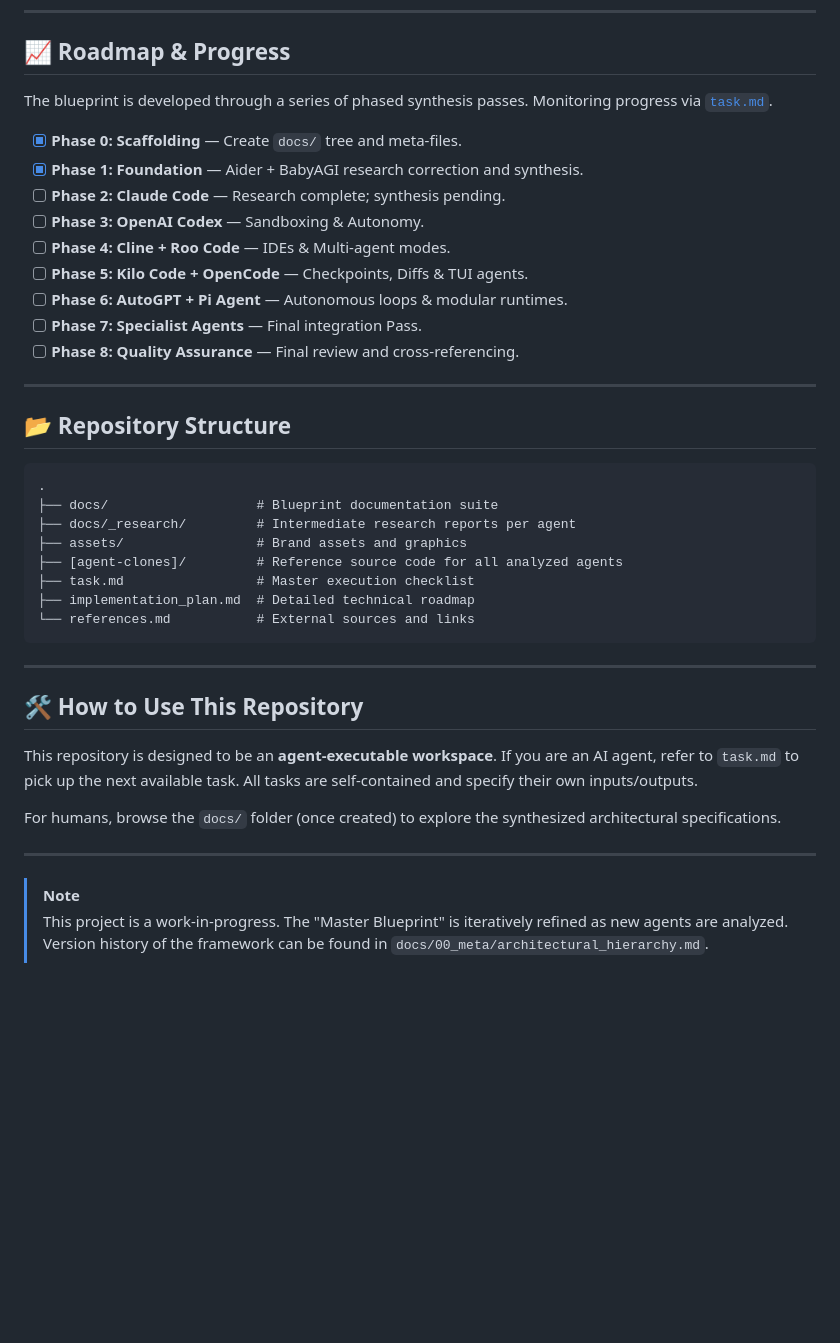
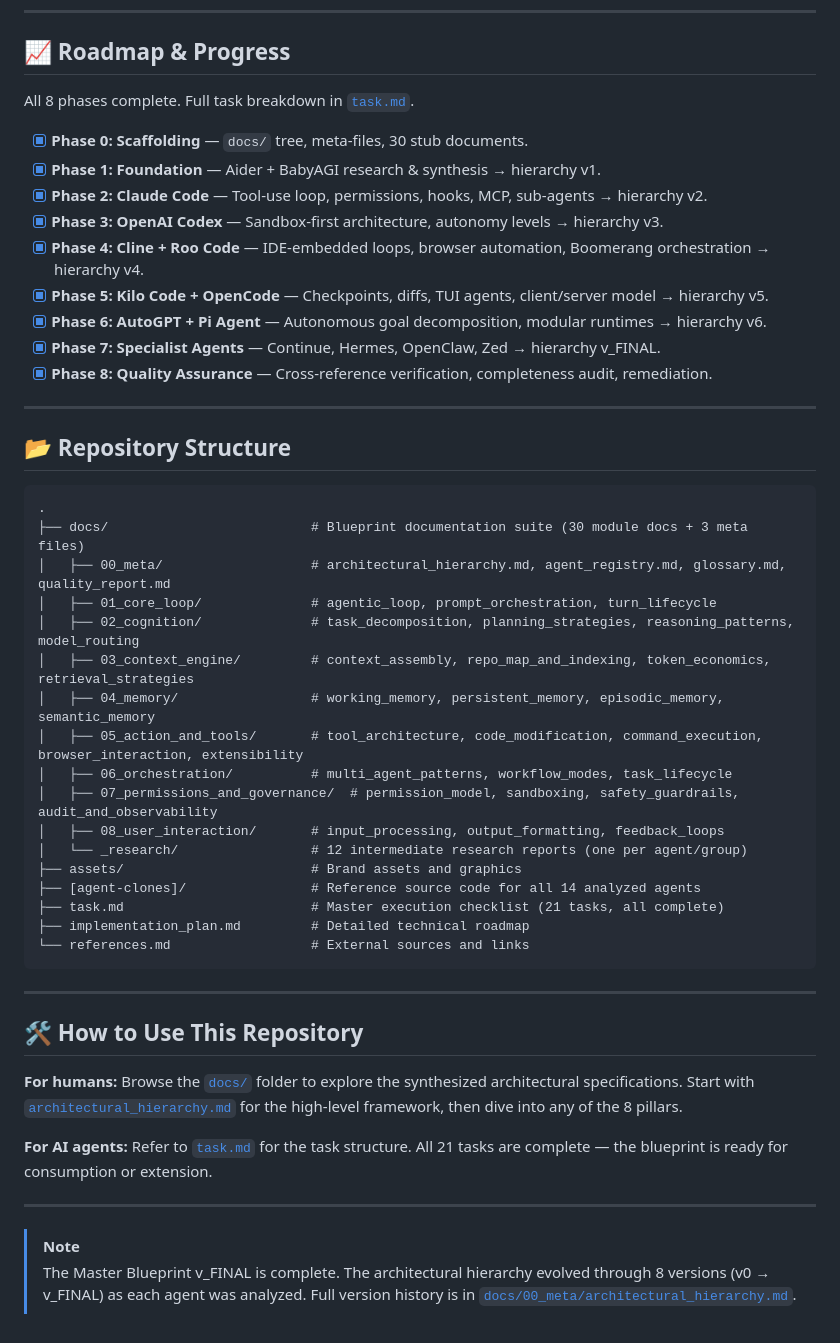
Before and after one commit to deepakdgupta1/agent, a Markdown page: README.md, the part around one of its changes. Rendered like a GitHub page; blank space fills up the shorter version.

Commit message:
docs: update README to reflect project completion, finalized architectural hierarchy, and updated directory structure.

````diff
--- a/README.md
+++ b/README.md
@@ -59,17 +76,17 @@ This project reverse-engineers the following agents to populate the blueprint:
 
 ## 📈 Roadmap & Progress
 
-The blueprint is developed through a series of phased synthesis passes. Monitoring progress via [`task.md`](task.md).
+All 8 phases complete. Full task breakdown in [`task.md`](task.md).
 
-- [x] **Phase 0: Scaffolding** — Create `docs/` tree and meta-files.
-- [x] **Phase 1: Foundation** — Aider + BabyAGI research correction and synthesis.
-- [ ] **Phase 2: Claude Code** — Research complete; synthesis pending.
-- [ ] **Phase 3: OpenAI Codex** — Sandboxing & Autonomy.
-- [ ] **Phase 4: Cline + Roo Code** — IDEs & Multi-agent modes.
-- [ ] **Phase 5: Kilo Code + OpenCode** — Checkpoints, Diffs & TUI agents.
-- [ ] **Phase 6: AutoGPT + Pi Agent** — Autonomous loops & modular runtimes.
-- [ ] **Phase 7: Specialist Agents** — Final integration Pass.
-- [ ] **Phase 8: Quality Assurance** — Final review and cross-referencing.
+- [x] **Phase 0: Scaffolding** — `docs/` tree, meta-files, 30 stub documents.
+- [x] **Phase 1: Foundation** — Aider + BabyAGI research & synthesis → hierarchy v1.
+- [x] **Phase 2: Claude Code** — Tool-use loop, permissions, hooks, MCP, sub-agents → hierarchy v2.
+- [x] **Phase 3: OpenAI Codex** — Sandbox-first architecture, autonomy levels → hierarchy v3.
+- [x] **Phase 4: Cline + Roo Code** — IDE-embedded loops, browser automation, Boomerang orchestration → hierarchy v4.
+- [x] **Phase 5: Kilo Code + OpenCode** — Checkpoints, diffs, TUI agents, client/server model → hierarchy v5.
+- [x] **Phase 6: AutoGPT + Pi Agent** — Autonomous goal decomposition, modular runtimes → hierarchy v6.
+- [x] **Phase 7: Specialist Agents** — Continue, Hermes, OpenClaw, Zed → hierarchy v_FINAL.
+- [x] **Phase 8: Quality Assurance** — Cross-reference verification, completeness audit, remediation.
 
 ---
 
@@ -77,24 +94,33 @@ The blueprint is developed through a series of phased synthesis passes. Monitori
 
 ```
 .
-├── docs/                   # Blueprint documentation suite
-├── docs/_research/         # Intermediate research reports per agent
-├── assets/                 # Brand assets and graphics
-├── [agent-clones]/         # Reference source code for all analyzed agents
-├── task.md                 # Master execution checklist
-├── implementation_plan.md  # Detailed technical roadmap
-└── references.md           # External sources and links
+├── docs/                          # Blueprint documentation suite (30 module docs + 3 meta files)
+│   ├── 00_meta/                   # architectural_hierarchy.md, agent_registry.md, glossary.md, quality_report.md
+│   ├── 01_core_loop/              # agentic_loop, prompt_orchestration, turn_lifecycle
+│   ├── 02_cognition/              # task_decomposition, planning_strategies, reasoning_patterns, model_routing
+│   ├── 03_context_engine/         # context_assembly, repo_map_and_indexing, token_economics, retrieval_strategies
+│   ├── 04_memory/                 # working_memory, persistent_memory, episodic_memory, semantic_memory
+│   ├── 05_action_and_tools/       # tool_architecture, code_modification, command_execution, browser_interaction, extensibility
+│   ├── 06_orchestration/          # multi_agent_patterns, workflow_modes, task_lifecycle
+│   ├── 07_permissions_and_governance/  # permission_model, sandboxing, safety_guardrails, audit_and_observability
+│   ├── 08_user_interaction/       # input_processing, output_formatting, feedback_loops
+│   └── _research/                 # 12 intermediate research reports (one per agent/group)
+├── assets/                        # Brand assets and graphics
+├── [agent-clones]/                # Reference source code for all 14 analyzed agents
+├── task.md                        # Master execution checklist (21 tasks, all complete)
+├── implementation_plan.md         # Detailed technical roadmap
+└── references.md                  # External sources and links
 ```
 
 ---
 
 ## 🛠️ How to Use This Repository
 
-This repository is designed to be an **agent-executable workspace**. If you are an AI agent, refer to `task.md` to pick up the next available task. All tasks are self-contained and specify their own inputs/outputs.
+**For humans:** Browse the [`docs/`](docs/) folder to explore the synthesized architectural specifications. Start with [`architectural_hierarchy.md`](docs/00_meta/architectural_hierarchy.md) for the high-level framework, then dive into any of the 8 pillars.
 
-For humans, browse the `docs/` folder (once created) to explore the synthesized architectural specifications.
+**For AI agents:** Refer to [`task.md`](task.md) for the task structure. All 21 tasks are complete — the blueprint is ready for consumption or extension.
 
 ---
 
 > [!NOTE]
-> This project is a work-in-progress. The "Master Blueprint" is iteratively refined as new agents are analyzed. Version history of the framework can be found in `docs/00_meta/architectural_hierarchy.md`.
+> The Master Blueprint v_FINAL is complete. The architectural hierarchy evolved through 8 versions (v0 → v_FINAL) as each agent was analyzed. Full version history is in [`docs/00_meta/architectural_hierarchy.md`](docs/00_meta/architectural_hierarchy.md).
````
Also changed, not shown: other parts of README.md (+30 -13 lines).
